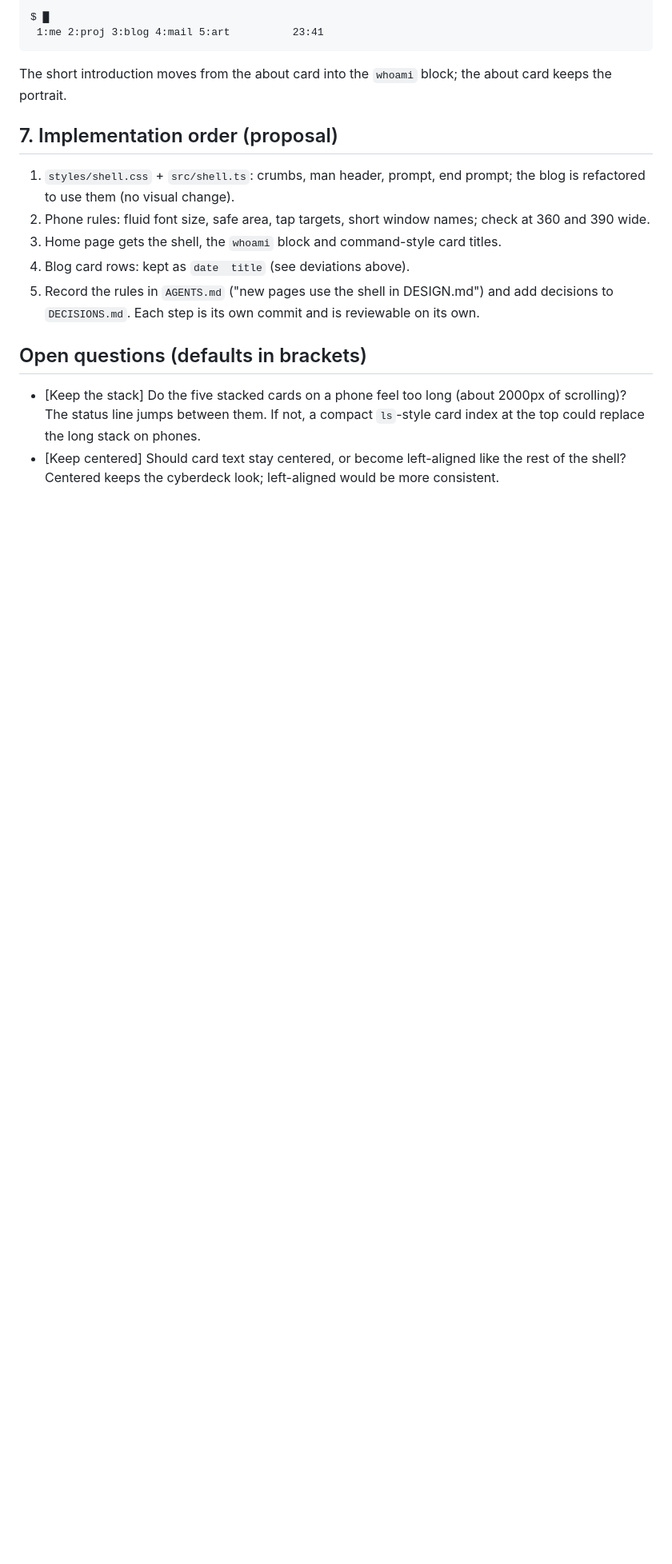
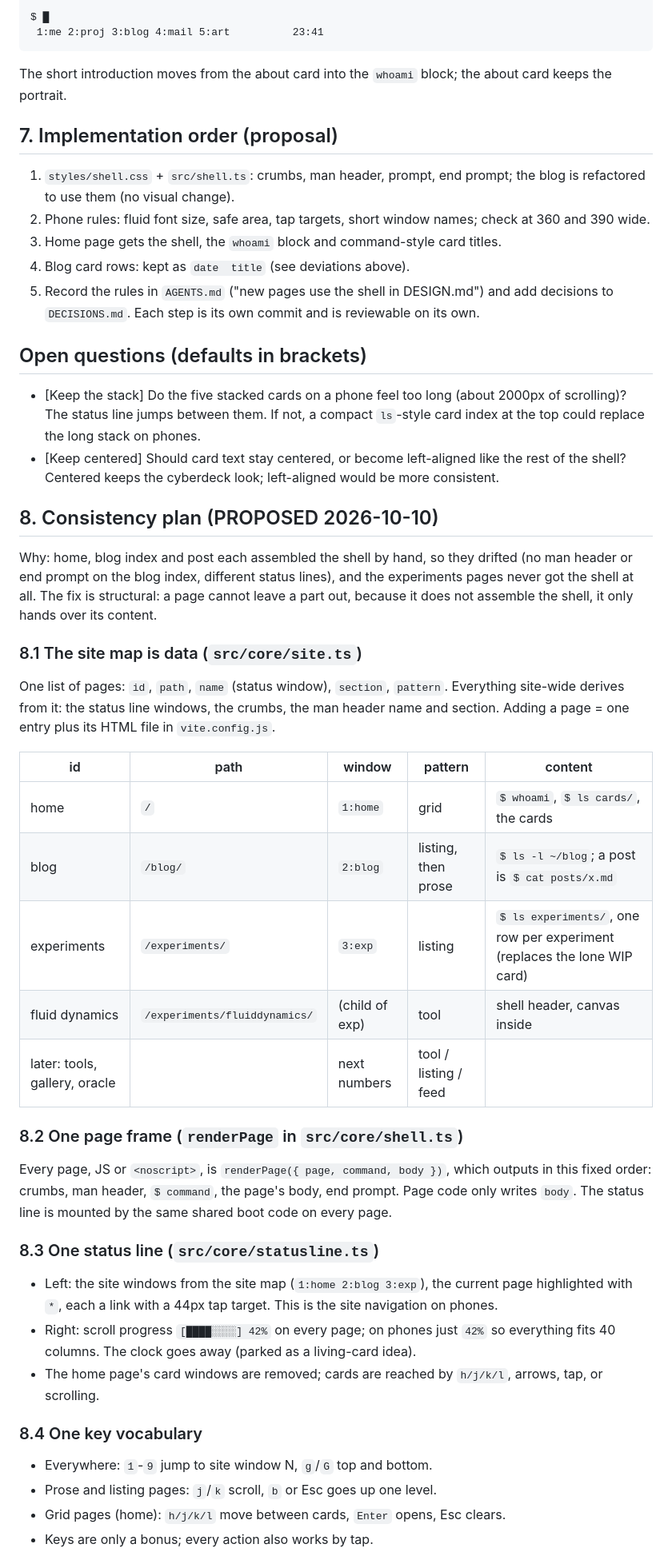
Before and after one commit to l1pz/mmate.xyz, a Markdown page: DESIGN.md, the part around one of its changes. Shown at 80% size. GitHub-like rendering; blank space fills up the shorter version.

Commit message:
Propose site map and page consistency plan

```diff
--- a/DESIGN.md
+++ b/DESIGN.md
@@ -79,3 +79,32 @@ Each step is its own commit and is reviewable on its own.
 ## Open questions (defaults in brackets)
 - [Keep the stack] Do the five stacked cards on a phone feel too long (about 2000px of scrolling)? The status line jumps between them. If not, a compact `ls`-style card index at the top could replace the long stack on phones.
 - [Keep centered] Should card text stay centered, or become left-aligned like the rest of the shell? Centered keeps the cyberdeck look; left-aligned would be more consistent.
+
+## 8. Consistency plan (PROPOSED 2026-10-10)
+Why: home, blog index and post each assembled the shell by hand, so they drifted (no man header or end prompt on the blog index, different status lines), and the experiments pages never got the shell at all. The fix is structural: a page cannot leave a part out, because it does not assemble the shell, it only hands over its content.
+
+### 8.1 The site map is data (`src/core/site.ts`)
+One list of pages: `id`, `path`, `name` (status window), `section`, `pattern`. Everything site-wide derives from it: the status line windows, the crumbs, the man header name and section. Adding a page = one entry plus its HTML file in `vite.config.js`.
+
+| id | path | window | pattern | content |
+|----|------|--------|---------|---------|
+| home | `/` | `1:home` | grid | `$ whoami`, `$ ls cards/`, the cards |
+| blog | `/blog/` | `2:blog` | listing, then prose | `$ ls -l ~/blog`; a post is `$ cat posts/x.md` |
+| experiments | `/experiments/` | `3:exp` | listing | `$ ls experiments/`, one row per experiment (replaces the lone WIP card) |
+| fluid dynamics | `/experiments/fluiddynamics/` | (child of exp) | tool | shell header, canvas inside |
+| later: tools, gallery, oracle | | next numbers | tool / listing / feed | |
+
+### 8.2 One page frame (`renderPage` in `src/core/shell.ts`)
+Every page, JS or `<noscript>`, is `renderPage({ page, command, body })`, which outputs in this fixed order: crumbs, man header, `$ command`, the page's body, end prompt. Page code only writes `body`. The status line is mounted by the same shared boot code on every page.
+
+### 8.3 One status line (`src/core/statusline.ts`)
+- Left: the site windows from the site map (`1:home 2:blog 3:exp`), the current page highlighted with `*`, each a link with a 44px tap target. This is the site navigation on phones.
+- Right: scroll progress `[████░░░░] 42%` on every page; on phones just `42%` so everything fits 40 columns. The clock goes away (parked as a living-card idea).
+- The home page's card windows are removed; cards are reached by `h/j/k/l`, arrows, tap, or scrolling.
+
+### 8.4 One key vocabulary
+- Everywhere: `1`-`9` jump to site window N, `g`/`G` top and bottom.
+- Prose and listing pages: `j`/`k` scroll, `b` or Esc goes up one level.
+- Grid pages (home): `h/j/k/l` move between cards, `Enter` opens, Esc clears.
+- Keys are only a bonus; every action also works by tap.
+
```
Also changed, not shown: other parts of DESIGN.md (+17 -0 lines).
